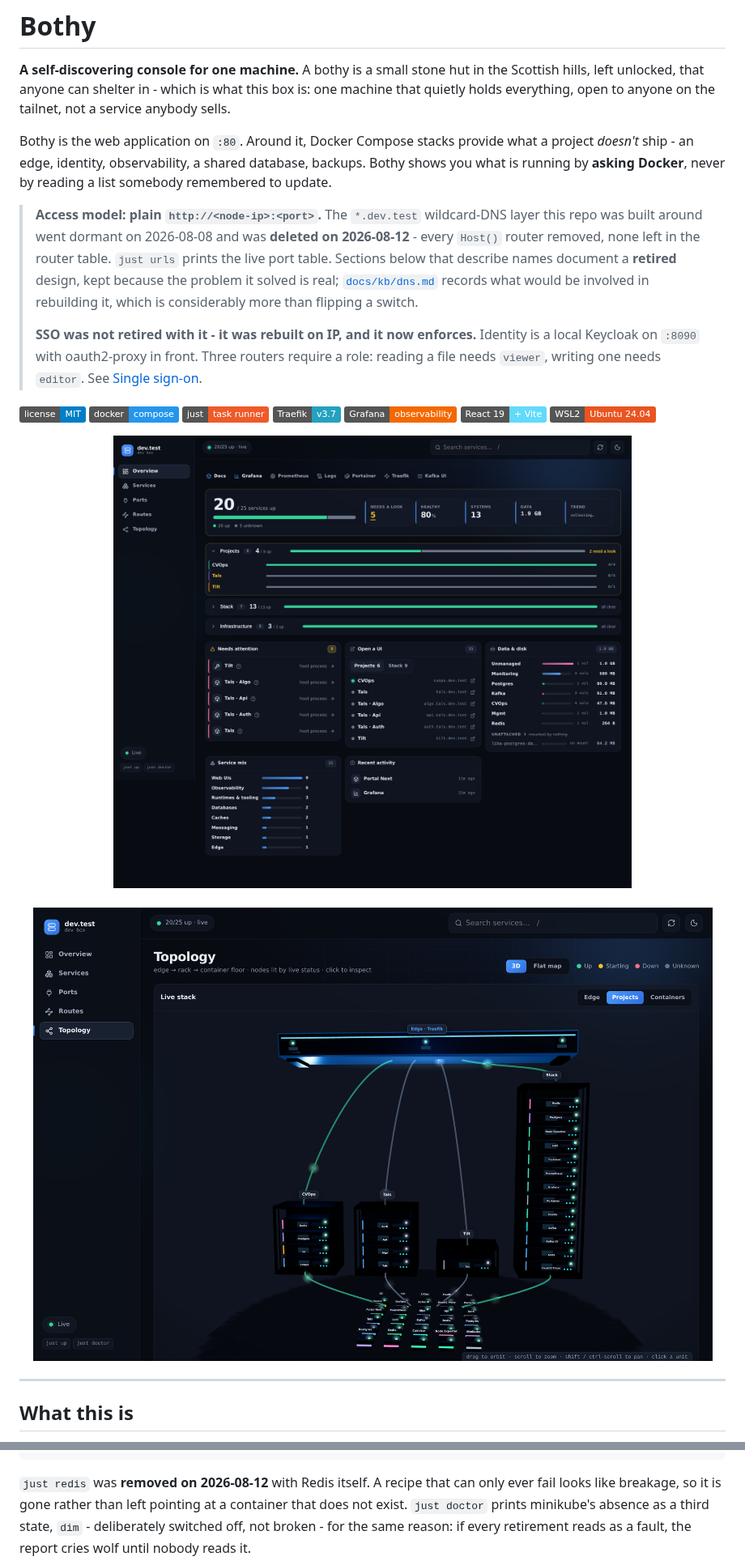
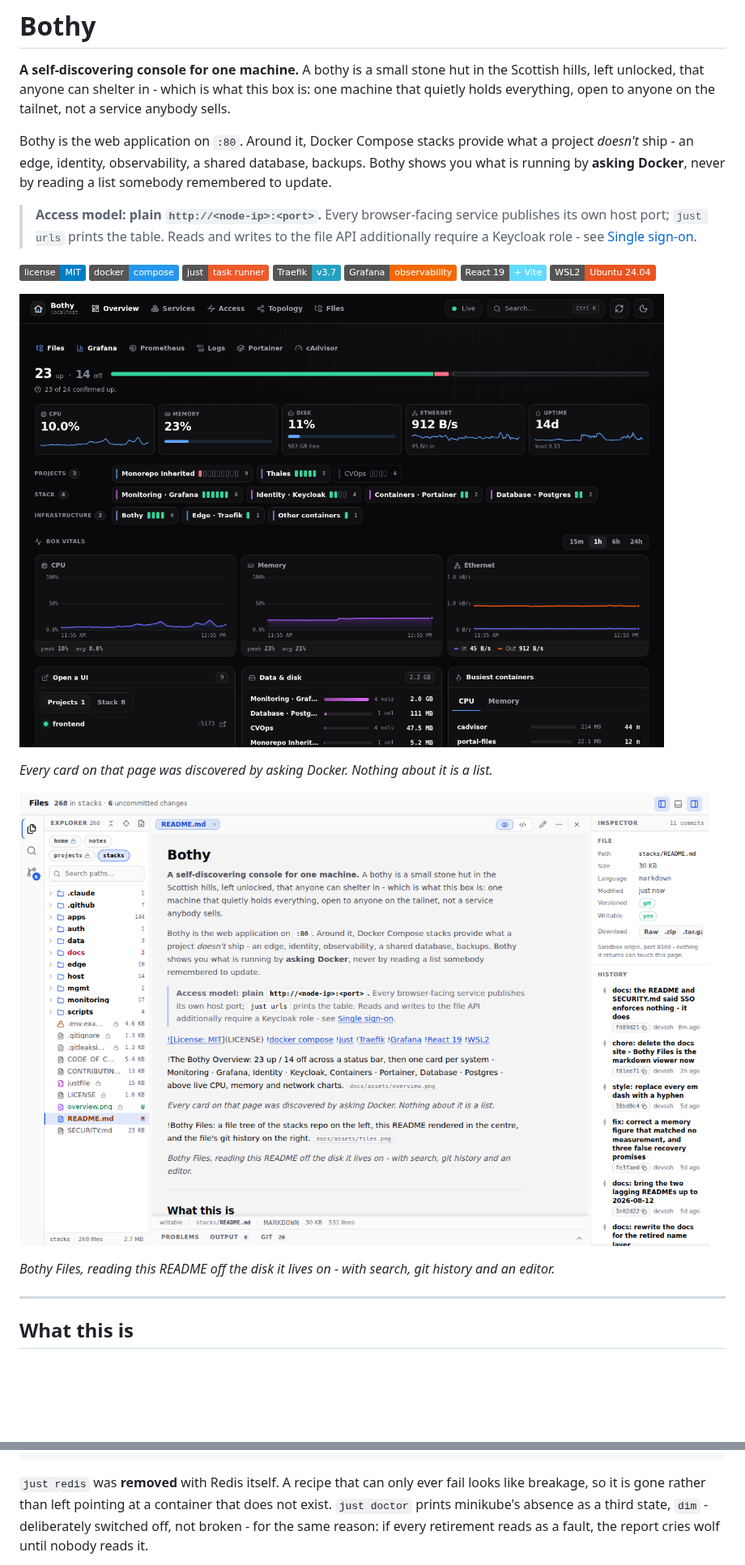
Before and after one commit to YehudaBriskman/Bothy, a Markdown page: README.md, 2 parts joined by grey strips. Shown at 81% size. Rendered like a GitHub page; pictures changed too: docs/assets/files.png (added), docs/assets/overview.png (added), docs/assets/portal-overview.png (deleted); badges without logos; blank space fills up the shorter version.

````diff
--- a/README.md
+++ b/README.md
@@ -10,18 +10,10 @@ what a project *doesn't* ship - an edge, identity, observability, a shared
 database, backups. Bothy shows you what is running by **asking Docker**, never
 by reading a list somebody remembered to update.
 
-> **Access model: plain `http://<node-ip>:<port>`.** The `*.dev.test` wildcard-DNS
-> layer this repo was built around went dormant on 2026-08-08 and was **deleted on
-> 2026-08-12** - every `Host()` router removed, none left in the router table.
-> `just urls` prints the live port table. Sections below that describe names
-> document a **retired** design, kept because the problem it solved is real;
-> [`docs/kb/dns.md`](docs/kb/dns.md) records what would be involved in rebuilding
-> it, which is considerably more than flipping a switch.
->
-> **SSO was not retired with it - it was rebuilt on IP, and it now enforces.**
-> Identity is a local Keycloak on `:8090` with oauth2-proxy in front. Three
-> routers require a role: reading a file needs `viewer`, writing one needs
-> `editor`. See [Single sign-on](#single-sign-on).
+> **Access model: plain `http://<node-ip>:<port>`.** Every browser-facing
+> service publishes its own host port; `just urls` prints the table. Reads and
+> writes to the file API additionally require a Keycloak role - see
+> [Single sign-on](#single-sign-on).
 
 [![License: MIT](https://img.shields.io/badge/license-MIT-blue.svg)](LICENSE)
 ![docker compose](https://img.shields.io/badge/docker-compose-2496ED?logo=docker&logoColor=white)
@@ -31,15 +23,13 @@ by reading a list somebody remembered to update.
 ![React 19](https://img.shields.io/badge/React%2019-%2B%20Vite-61DAFB?logo=react&logoColor=000)
 ![WSL2](https://img.shields.io/badge/WSL2-Ubuntu%2024.04-E95420?logo=ubuntu&logoColor=white)
 
-<p align="center">
-  <img src="docs/assets/portal-overview.png"
-       alt="The portal Overview page: a hero reading N / M services up with a status bar, grouped Projects / Stack / Infrastructure cards, and panels for services needing attention, open UIs, disk usage and recent activity."
-       width="860">
-  <br><br>
-  <img src="docs/assets/portal-topology.png"
-       alt="The portal Topology page: a 3D rack view of the box, with the Traefik edge at the top connected by animated cables down to racks of running containers."
-       width="860">
-</p>
+![The Bothy Overview: 23 up / 14 off across a status bar, then one card per system - Monitoring · Grafana, Identity · Keycloak, Containers · Portainer, Database · Postgres - above live CPU, memory and network charts.](docs/assets/overview.png)
+
+_Every card on that page was discovered by asking Docker. Nothing about it is a list._
+
+![Bothy Files: a file tree of the stacks repo on the left, this README rendered in the centre, and the file's git history on the right.](docs/assets/files.png)
+
+_Bothy Files, reading this README off the disk it lives on - with search, git history and an editor._
 
 ---
 
@@ -415,7 +382,7 @@ just psql        # a psql shell on the dev database
 just network     # create the devnet + socketnet networks (idempotent; every up- depends on it)
 ```
 
-`just redis` was **removed on 2026-08-12** with Redis itself. A recipe that can
+`just redis` was **removed** with Redis itself. A recipe that can
 only ever fail looks like breakage, so it is gone rather than left pointing at a
 container that does not exist. `just doctor` prints minikube's absence as a
 third state, `dim` - deliberately switched off, not broken - for the same
````
Also changed, not shown: other parts of README.md (+45 -110 lines), docs/assets/portal-services.png (deleted).
